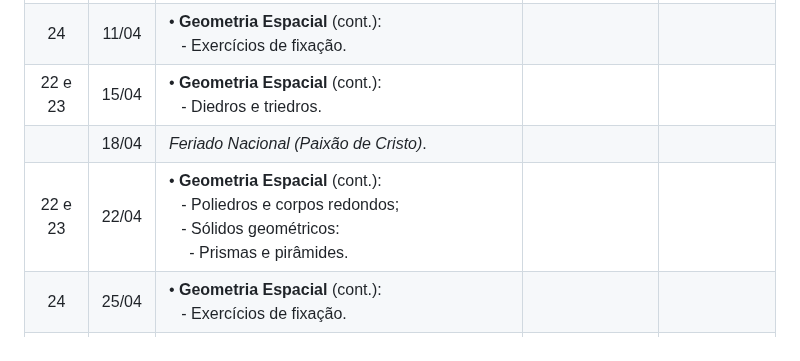
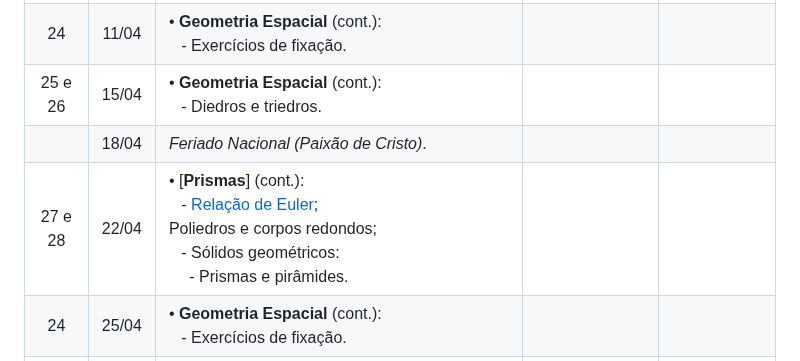
Before and after one commit to eduardo-ono/Matematica, a Markdown page: recursos-humanos-mtec/2025-3o-ano/README.md, the part around one of its changes. Drawn GitHub-style.

```diff
--- a/recursos-humanos-mtec/2025-3o-ano/README.md
+++ b/recursos-humanos-mtec/2025-3o-ano/README.md
@@ -45,9 +45,9 @@ Carga horária: 120 horas-aula
 |   23    | 04/04 | Devolutiva da avaliação. | | |
 | 22 e 23 | 08/04 | &bull; __Geometria Espacial__ (cont.):<br>&ensp; - Posições relativas de retas e planos. | | |
 |   24    | 11/04 | &bull; __Geometria Espacial__ (cont.):<br>&ensp; - Exercícios de fixação. | | |
-| 22 e 23 | 15/04 | &bull; __Geometria Espacial__ (cont.):<br>&ensp; - Diedros e triedros. | | |
+| 25 e 26 | 15/04 | &bull; __Geometria Espacial__ (cont.):<br>&ensp; - Diedros e triedros. | | |
 |         | 18/04 | _Feriado Nacional (Paixão de Cristo)_. | | |
-| 22 e 23 | 22/04 | &bull; __Geometria Espacial__ (cont.):<br>&ensp; - Poliedros e corpos redondos;<br>&ensp; - Sólidos geométricos:<br>&emsp; - Prismas e pirâmides. | | |
+| 27 e 28 | 22/04 | &bull; [__Prismas__] (cont.):<br>&ensp; - [Relação de Euler];<br>Poliedros e corpos redondos;<br>&ensp; - Sólidos geométricos:<br>&emsp; - Prismas e pirâmides. | | |
 |   24    | 25/04 | &bull; __Geometria Espacial__ (cont.):<br>&ensp; - Exercícios de fixação. | | |
 | 25 e 26 | 29/04 |  &bull; __Geometria Espacial__ (cont.):<br>&ensp; - Sólidos geométricos:<br>&emsp; - Cilindros e cones e esfera;<br>&ensp; Área total e volume de prismas, pirâmides e corpos redondos;<br>&ensp; - Noções básicas de cartografia (projeção cilíndrica e cônica). | | |
 |         | 17/06 | __>>> Avaliação <<<__. | | |
```
Also changed, not shown: other parts of recursos-humanos-mtec/2025-3o-ano/README.md (+3 -2 lines).
